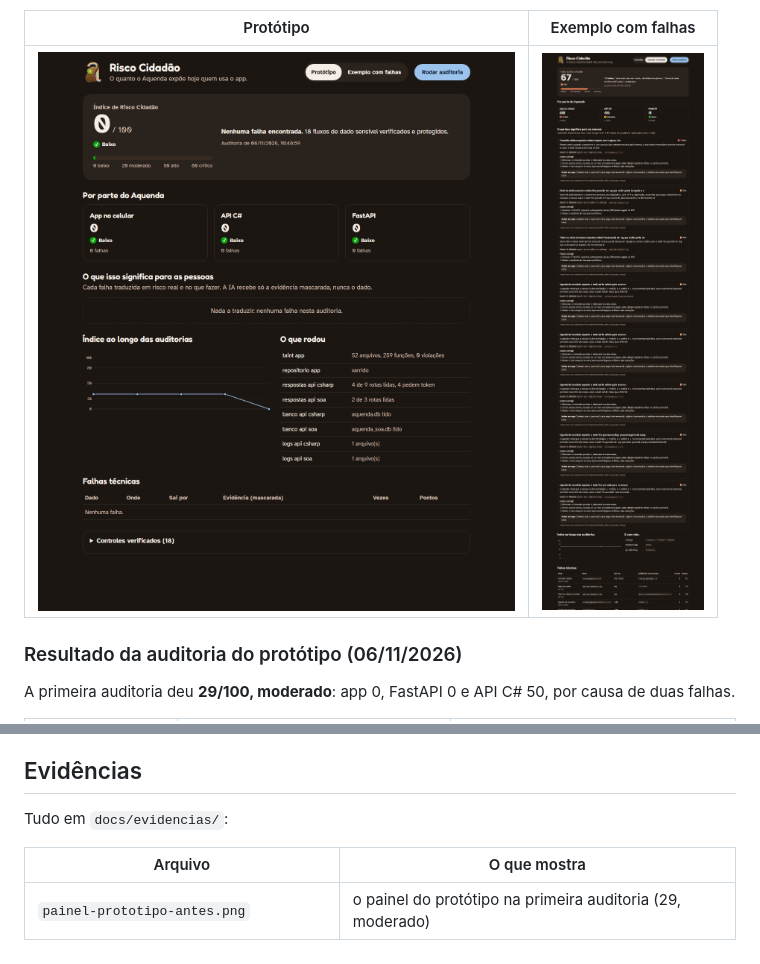
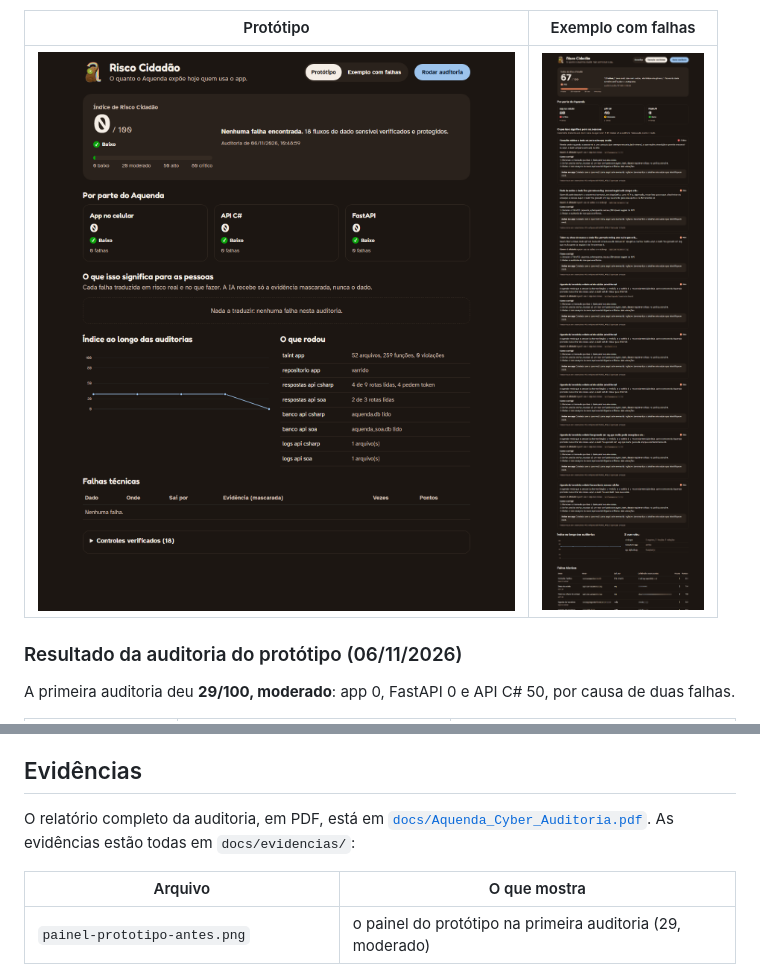
Before and after one commit to Lynnbrosa/GS-CYBER-AQUENDA, a Markdown page: README.md, 2 parts joined by grey strips. Drawn GitHub-style; pictures changed too: docs/evidencias/painel-exemplo.png.

Commit message:
Relatório da auditoria em PDF e títulos dos alertas sem concordância quebrada

```diff
--- a/README.md
+++ b/README.md
@@ -212,7 +212,7 @@ O exemplo com falhas dá **67/100, alto**: o app fica crítico com as 9 violaç
 
 ## Evidências
 
-Tudo em `docs/evidencias/`:
+O relatório completo da auditoria, em PDF, está em [`docs/Aquenda_Cyber_Auditoria.pdf`](docs/Aquenda_Cyber_Auditoria.pdf). As evidências estão todas em `docs/evidencias/`:
 
 | Arquivo | O que mostra |
 |---|---|
```
Also changed, not shown: 2 other files.
